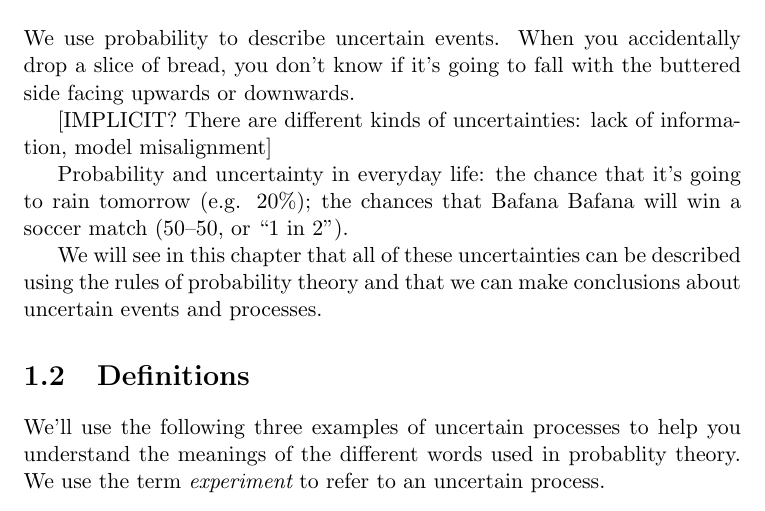
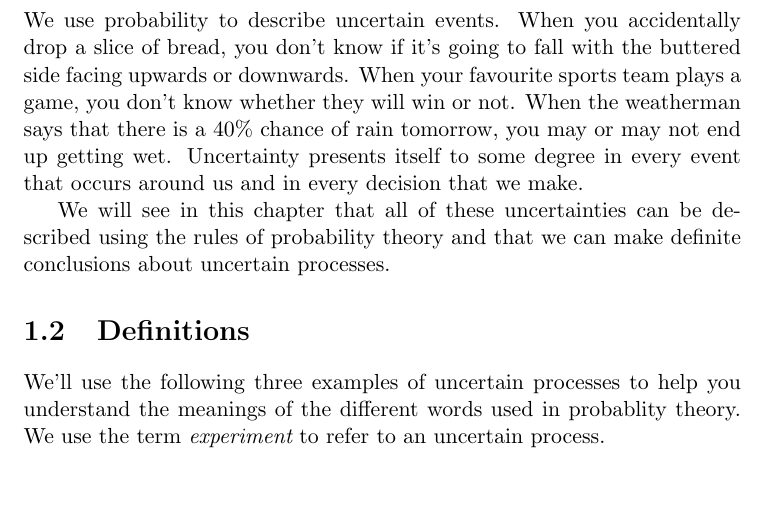
Before and after one commit to Siyavula/Mathematics-CAPS, a LaTeX thesis (Grade10/probability_chapter/Gr10-Probability_rewrite.tex): part of page 1 of 12, cut so that both start at the same text. Compiled offline with pdfLaTeX.

Commit message:
Editing...

```diff
--- a/Grade10/probability_chapter/Gr10-Probability_rewrite.tex
+++ b/Grade10/probability_chapter/Gr10-Probability_rewrite.tex
@@ -16,21 +16,18 @@
 \chapter{Probability}
 
 \section{Introduction}
-
 We use probability to describe uncertain events. When you accidentally
 drop a slice of bread, you don't know if it's going to fall with the
-buttered side facing upwards or downwards.
-
-[IMPLICIT? There are different kinds of uncertainties: lack of
-information, model misalignment]
-
-Probability and uncertainty in everyday life: the chance that it's
-going to rain tomorrow (e.g. 20\%); the chances that Bafana Bafana
-will win a soccer match (50--50, or ``1 in 2'').
+buttered side facing upwards or downwards. When your favourite sports
+team plays a game, you don't know whether they will win or not. When
+the weatherman says that there is a 40\% chance of rain tomorrow, you
+may or may not end up getting wet.  Uncertainty presents itself to
+some degree in every event that occurs around us and in every decision
+that we make.
 
 We will see in this chapter that all of these uncertainties can be
 described using the rules of probability theory and that we can make
-conclusions about uncertain events and processes.
+definite conclusions about uncertain processes.
 
 \section{Definitions}
 
```
